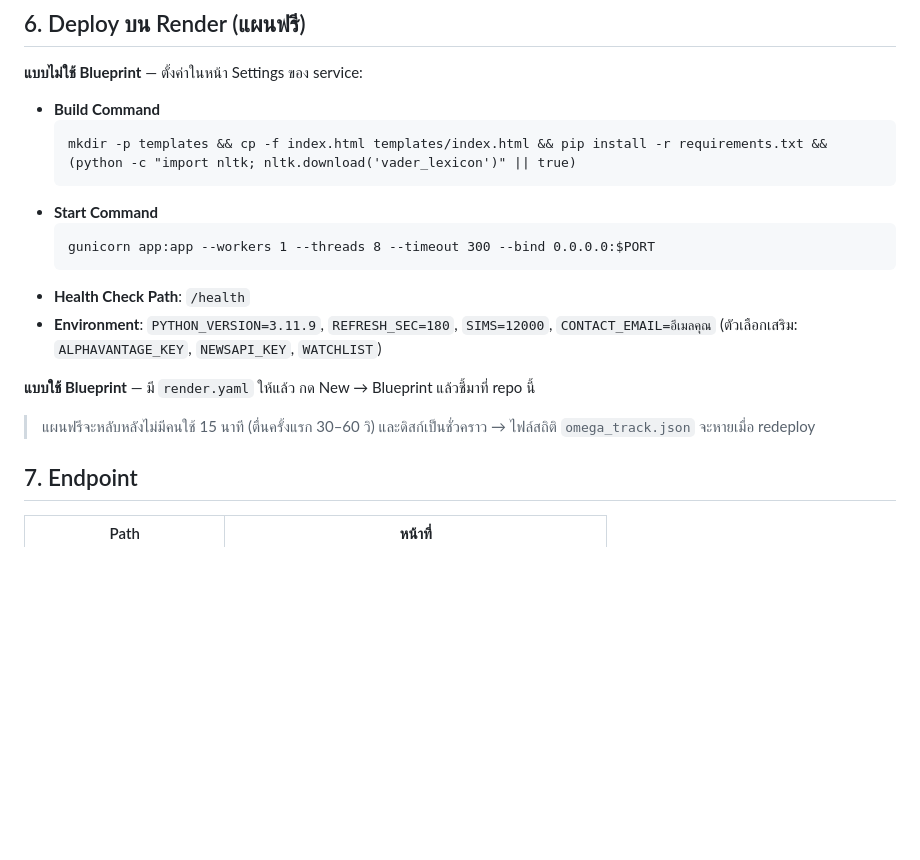
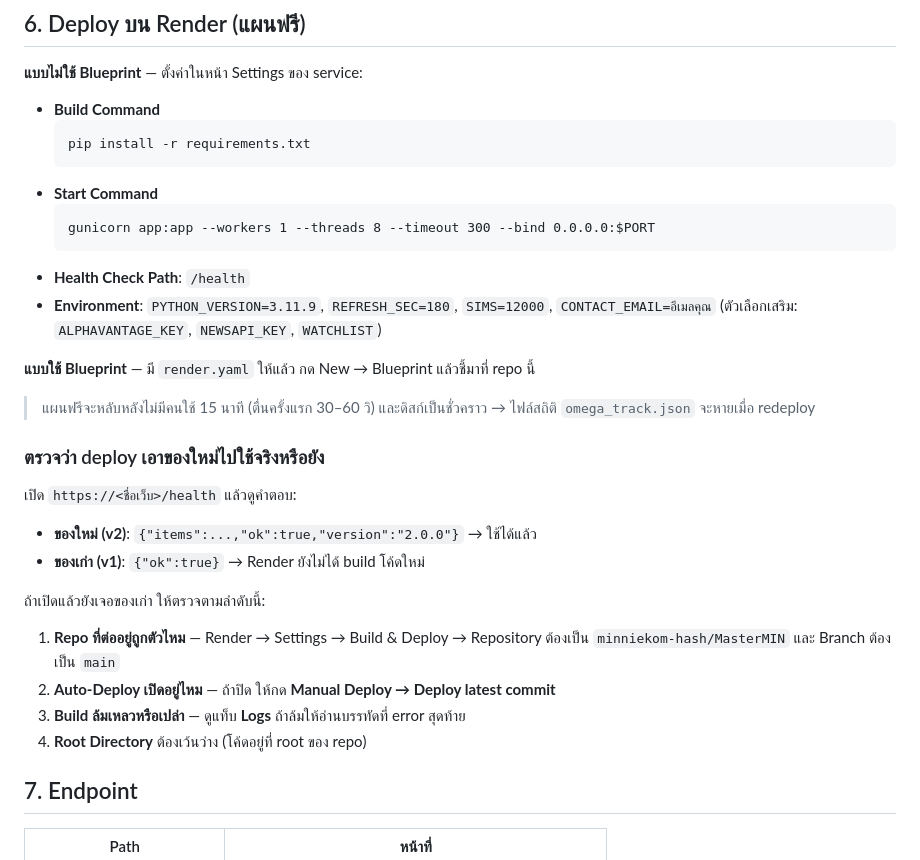
Before and after one commit to minniekom-hash/MasterMIN, a Markdown page: README.md, the part around the change. Rendered like a GitHub page; blank space fills up the shorter version.

Commit message:
Simplify Render build (no nltk download) and document deploy verification

````diff
--- a/README.md
+++ b/README.md
@@ -61,7 +61,7 @@ python app.py                 # http://localhost:5000
 
 - **Build Command**
   ```
-  mkdir -p templates && cp -f index.html templates/index.html && pip install -r requirements.txt && (python -c "import nltk; nltk.download('vader_lexicon')" || true)
+  pip install -r requirements.txt
   ```
 - **Start Command**
   ```
@@ -74,6 +74,21 @@ python app.py                 # http://localhost:5000
 **แบบใช้ Blueprint** — มี `render.yaml` ให้แล้ว กด New → Blueprint แล้วชี้มาที่ repo นี้
 
 > แผนฟรีจะหลับหลังไม่มีคนใช้ 15 นาที (ตื่นครั้งแรก 30–60 วิ) และดิสก์เป็นชั่วคราว → ไฟล์สถิติ `omega_track.json` จะหายเมื่อ redeploy
+
+### ตรวจว่า deploy เอาของใหม่ไปใช้จริงหรือยัง
+
+เปิด `https://<ชื่อเว็บ>/health` แล้วดูคำตอบ:
+
+- **ของใหม่ (v2)**: `{"items":...,"ok":true,"version":"2.0.0"}` → ใช้ได้แล้ว
+- **ของเก่า (v1)**: `{"ok":true}` → Render ยังไม่ได้ build โค้ดใหม่
+
+ถ้าเปิดแล้วยังเจอของเก่า ให้ตรวจตามลำดับนี้:
+
+1. **Repo ที่ต่ออยู่ถูกตัวไหม** — Render → Settings → Build & Deploy → Repository
+   ต้องเป็น `minniekom-hash/MasterMIN` และ Branch ต้องเป็น `main`
+2. **Auto-Deploy เปิดอยู่ไหม** — ถ้าปิด ให้กด **Manual Deploy → Deploy latest commit**
+3. **Build ล้มเหลวหรือเปล่า** — ดูแท็บ **Logs** ถ้าล้มให้อ่านบรรทัดที่ error สุดท้าย
+4. **Root Directory** ต้องเว้นว่าง (โค้ดอยู่ที่ root ของ repo)
 
 ## 7. Endpoint
 
````
